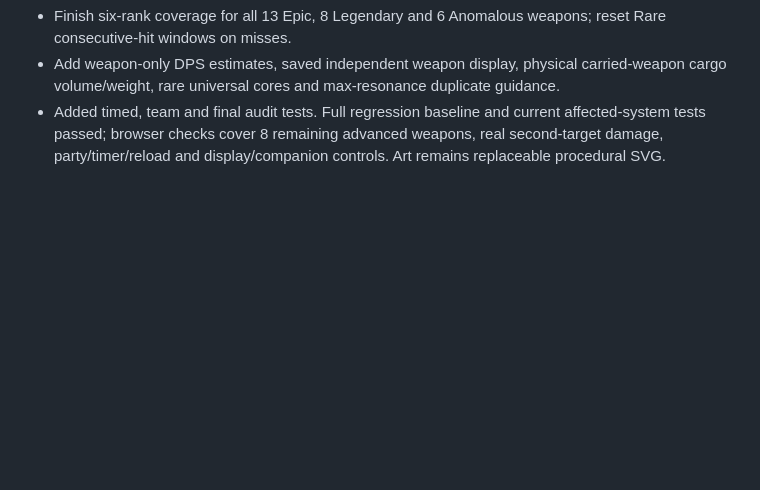
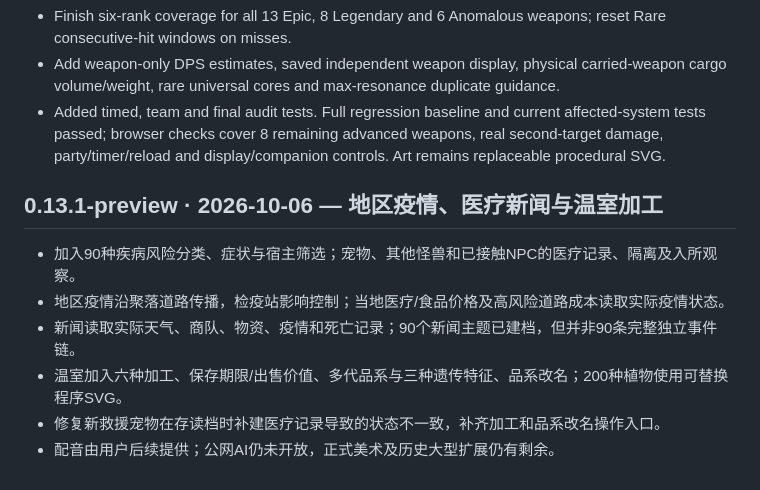
Before and after one commit to stepOnO927/Stephen, a Markdown page: CHANGELOG.md, the part around the change. GitHub-like rendering; blank space fills up the shorter version.

Commit message:
Release 0.13.1 preview: regional health, news and botanical processing

```diff
--- a/CHANGELOG.md
+++ b/CHANGELOG.md
@@ -314,3 +314,13 @@
 - Finish six-rank coverage for all 13 Epic, 8 Legendary and 6 Anomalous weapons; reset Rare consecutive-hit windows on misses.
 - Add weapon-only DPS estimates, saved independent weapon display, physical carried-weapon cargo volume/weight, rare universal cores and max-resonance duplicate guidance.
 - Added timed, team and final audit tests. Full regression baseline and current affected-system tests passed; browser checks cover 8 remaining advanced weapons, real second-target damage, party/timer/reload and display/companion controls. Art remains replaceable procedural SVG.
+
+
+## 0.13.1-preview · 2026-10-06 — 地区疫情、医疗新闻与温室加工
+
+- 加入90种疾病风险分类、症状与宿主筛选；宠物、其他怪兽和已接触NPC的医疗记录、隔离及入所观察。
+- 地区疫情沿聚落道路传播，检疫站影响控制；当地医疗/食品价格及高风险道路成本读取实际疫情状态。
+- 新闻读取实际天气、商队、物资、疫情和死亡记录；90个新闻主题已建档，但并非90条完整独立事件链。
+- 温室加入六种加工、保存期限/出售价值、多代品系与三种遗传特征、品系改名；200种植物使用可替换程序SVG。
+- 修复新救援宠物在存读档时补建医疗记录导致的状态不一致，补齐加工和品系改名操作入口。
+- 配音由用户后续提供；公网AI仍未开放，正式美术及历史大型扩展仍有剩余。
```
Also changed, not shown: TASK-AUDIT.md (+5 -0 lines).
